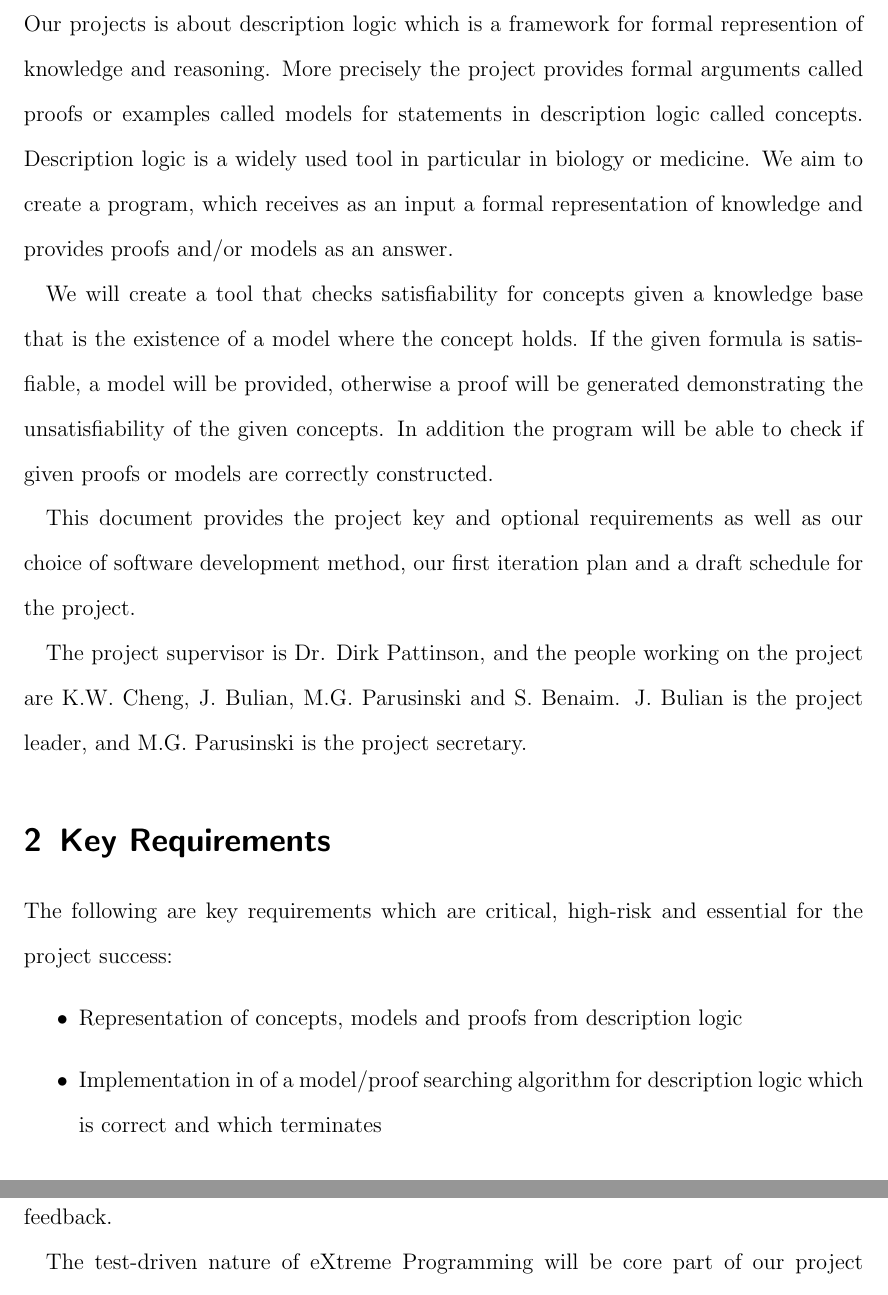
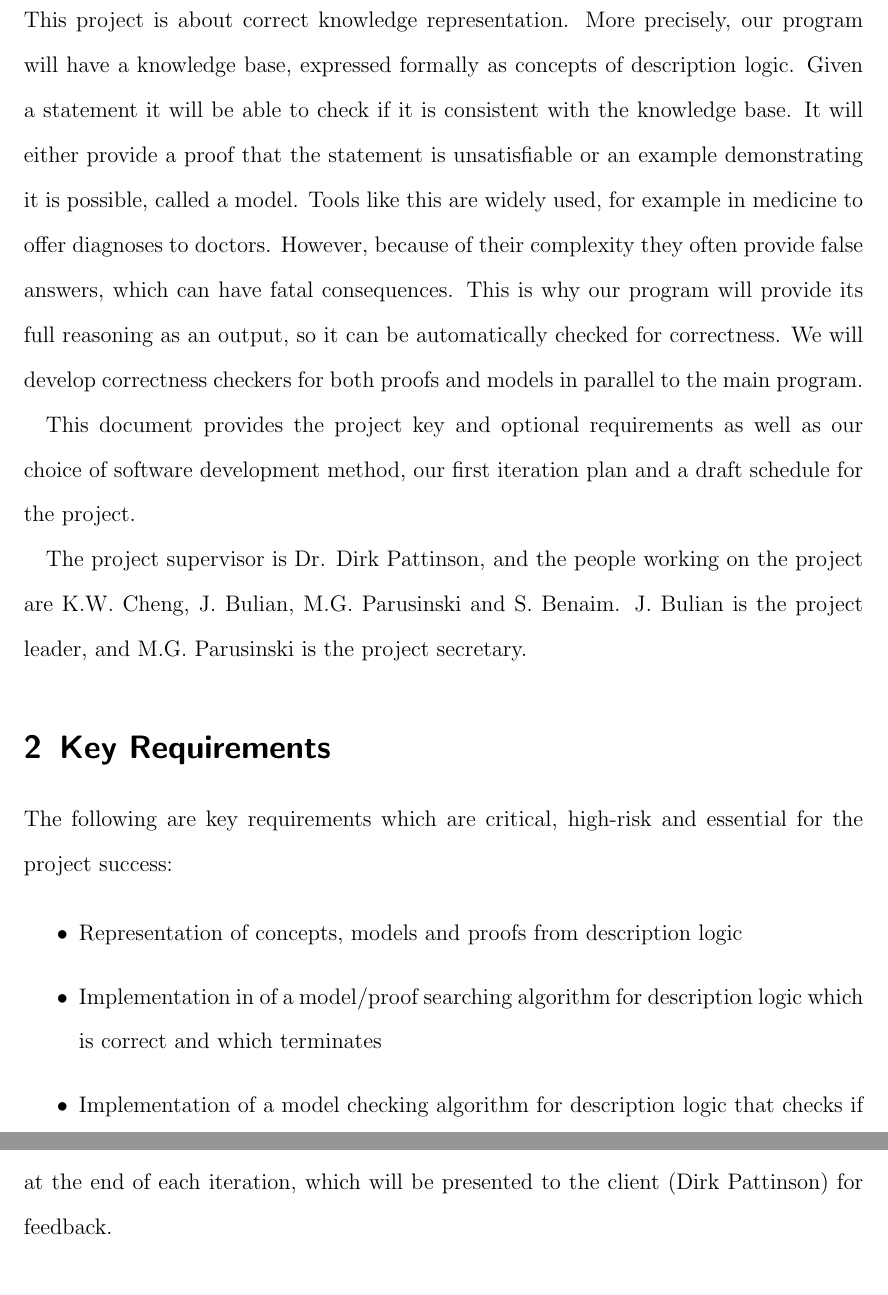
Before and after one commit to j5b/ps-pc, a LaTeX document (inception_report/inception_report.tex, which reads inception_report/first_a.tex): two parts of pages 3 and 5 of 10 before the commit and two parts of pages 3 and 4 of 10 after it, joined at a grey line, cut at the place of the change. Compiled offline with pdfLaTeX.

Commit message:
changed summary

```diff
--- a/inception_report/first_a.tex
+++ b/inception_report/first_a.tex
@@ -1,9 +1,6 @@
 % Broader introduction explain more about description logic, satisfiability, knowlegde base,
 % proofs, models are. What is the a possible use of this program.
-Our projects is about description logic which is a framework for formal represention of knowledge and reasoning. More precisely the project provides formal arguments called proofs or examples called models for statements in description logic called concepts. Description logic is a widely used tool in particular in biology or medicine. We aim to create a program,
-which receives as an input a formal representation of knowledge and provides proofs and/or models as an answer.
-
-We will create a tool that checks satisfiability for concepts given a knowledge base that is the existence of a model where the concept holds. If the given formula is satisfiable, a model will be provided, otherwise a proof will be generated demonstrating the unsatisfiability of the given concepts. In addition the program will be able to check if given proofs or models are correctly constructed.
+This project is about correct knowledge representation. More precisely, our program will have a knowledge base, expressed formally as concepts of description logic. Given a statement it will be able to check if it is consistent with the knowledge base. It will either provide a proof that the statement is unsatisfiable or an example demonstrating it is possible, called a model. Tools like this are widely used, for example in medicine to offer diagnoses to doctors. However, because of their complexity they often provide false answers, which can have fatal consequences. This is why our program will provide its full reasoning as an output, so it can be automatically checked for correctness. We will develop correctness checkers for both proofs and models in parallel to the main program.
 
 This document provides the project key and optional requirements as well as our choice of software development method, our first iteration plan and a draft schedule for the project.
 
```
